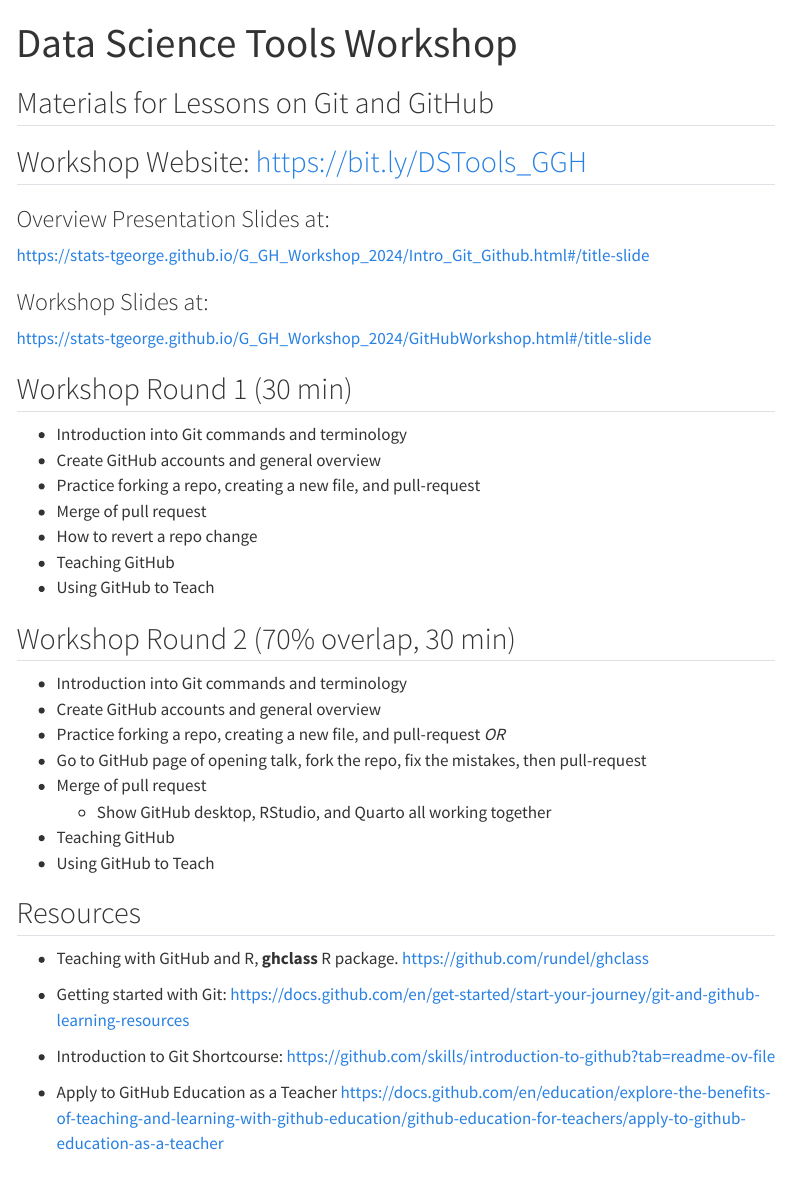
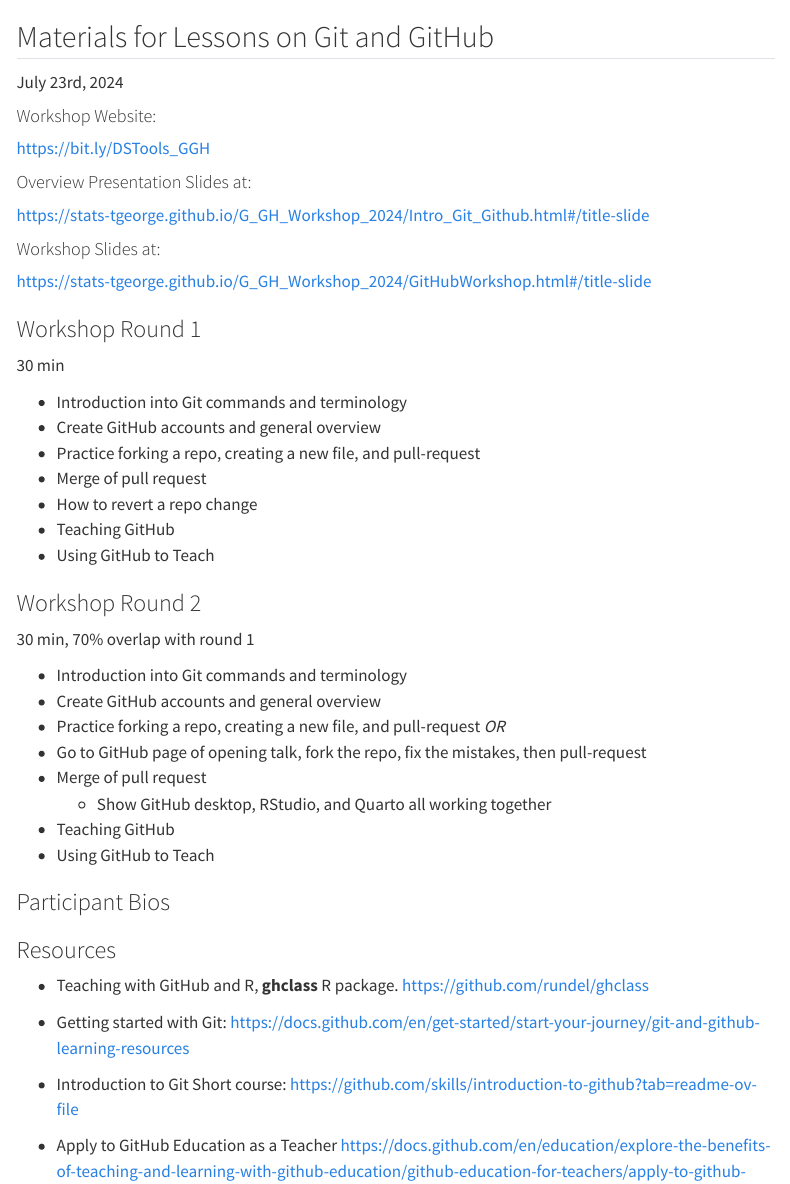
Before and after one commit to stats-tgeorge/G_GH_Workshop_2024, a Quarto document (index.qmd): the page in a window 1100 px wide, from its top. Rendered offline with R 4.5, knitr and Pandoc in place of Quarto, with nearby package versions; menus at the side of the page are left out.

Commit message:
add readme

```diff
--- a/index.qmd
+++ b/index.qmd
@@ -1,18 +1,21 @@
 ---
-title: "Data Science Tools Workshop"
+title: ""
 ---
 
 ## Materials for Lessons on Git and GitHub
+July 23rd, 2024
 
-## Workshop Website: <https://bit.ly/DSTools_GGH>
+#### Workshop Website:
+<https://bit.ly/DSTools_GGH>
 
-### Overview Presentation Slides at:
+#### Overview Presentation Slides at:
 <https://stats-tgeorge.github.io/G_GH_Workshop_2024/Intro_Git_Github.html#/title-slide>
 
-### Workshop Slides at:
+#### Workshop Slides at:
 <https://stats-tgeorge.github.io/G_GH_Workshop_2024/GitHubWorkshop.html#/title-slide>
 
-## Workshop Round 1 (30 min)
+### Workshop Round 1
+30 min
 
 -   Introduction into Git commands and terminology
 -   Create GitHub accounts and general overview
@@ -22,7 +25,8 @@
 -   Teaching GitHub
 -   Using GitHub to Teach
 
-## Workshop Round 2 (70% overlap, 30 min)
+### Workshop Round 2
+30 min, 70% overlap with round 1
 
 -   Introduction into Git commands and terminology
 -   Create GitHub accounts and general overview
@@ -33,13 +37,16 @@
 -   Teaching GitHub
 -   Using GitHub to Teach
 
-## Resources
+### Participant Bios
+
+
+### Resources
 
 -   Teaching with GitHub and R, **ghclass** R package. <https://github.com/rundel/ghclass>
 
 -   Getting started with Git: <https://docs.github.com/en/get-started/start-your-journey/git-and-github-learning-resources>
 
--   Introduction to Git Shortcourse: <https://github.com/skills/introduction-to-github?tab=readme-ov-file>
+-   Introduction to Git Short course: <https://github.com/skills/introduction-to-github?tab=readme-ov-file>
 
 -   Apply to GitHub Education as a Teacher <https://docs.github.com/en/education/explore-the-benefits-of-teaching-and-learning-with-github-education/github-education-for-teachers/apply-to-github-education-as-a-teacher>
 
```
Also changed, not shown: README.qmd (added, +5 -0 lines), docs/search.json, index.qmd (2 more changed lines), 1 other file.
